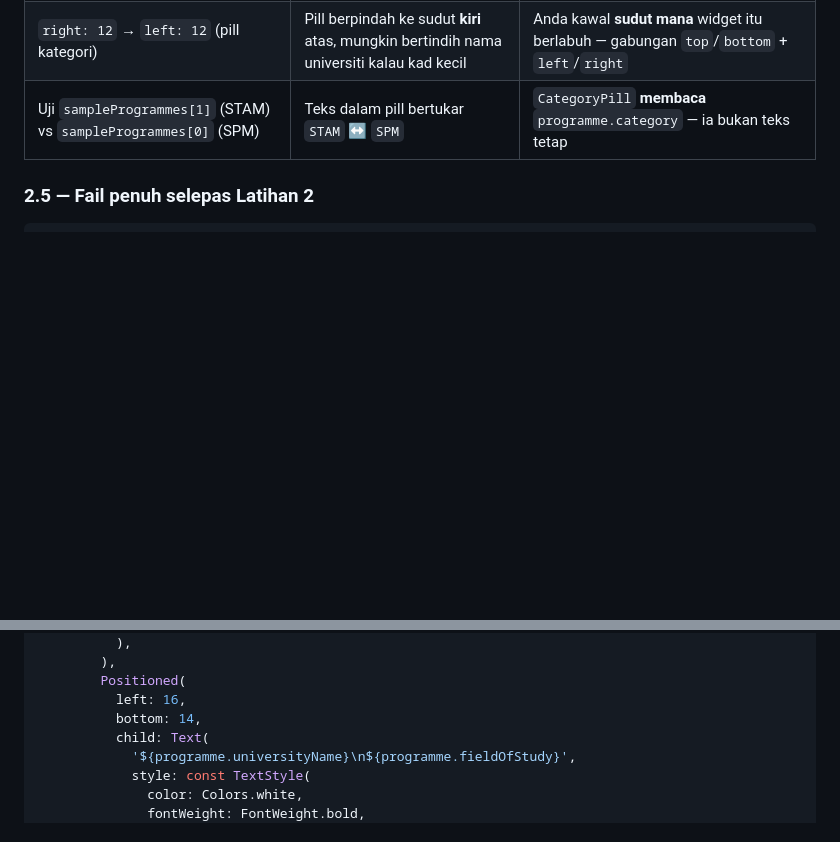
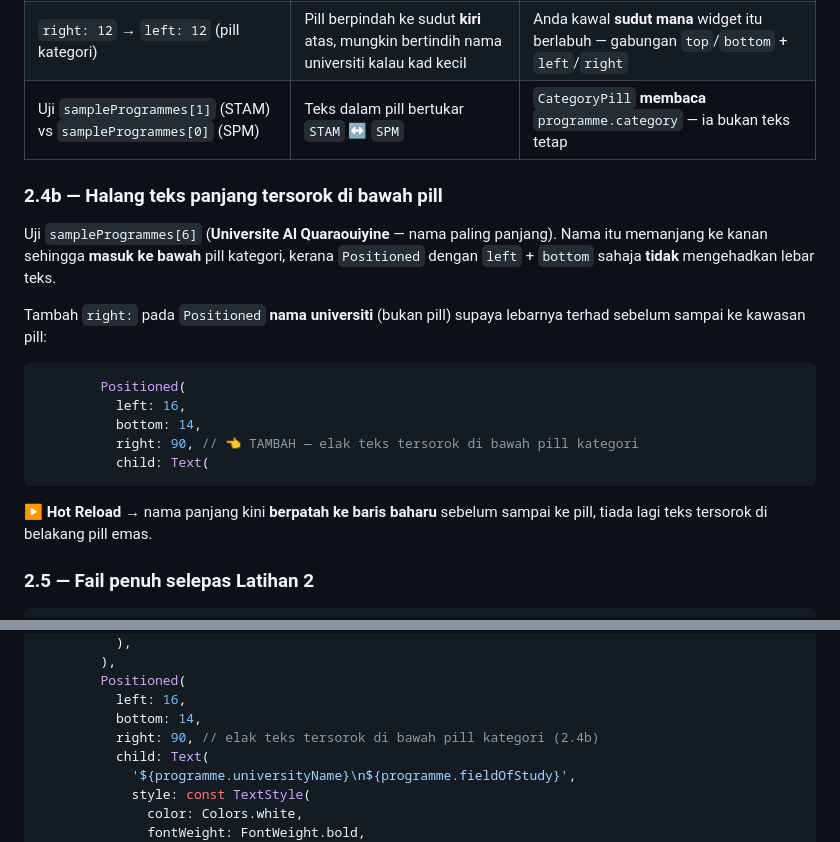
Before and after one commit to habibtalib/kelas-flutter-5-hari, a Markdown page: hari-2/snippets/lab.md, 2 parts joined by grey strips. Drawn GitHub-style; blank space fills up the shorter version.

Commit message:
update day 2

````diff
--- a/hari-2/snippets/lab.md
+++ b/hari-2/snippets/lab.md
@@ -322,6 +322,22 @@ Hot Reload. Sekarang **tiga** lapisan kelihatan bertindan: kotak navy (bawah), t
 | `right: 12` → `left: 12` (pill kategori) | Pill berpindah ke sudut **kiri** atas, mungkin bertindih nama universiti kalau kad kecil | Anda kawal **sudut mana** widget itu berlabuh — gabungan `top`/`bottom` + `left`/`right` |
 | Uji `sampleProgrammes[1]` (STAM) vs `sampleProgrammes[0]` (SPM) | Teks dalam pill bertukar `STAM` ↔ `SPM` | `CategoryPill` **membaca** `programme.category` — ia bukan teks tetap |
 
+### 2.4b — Halang teks panjang tersorok di bawah pill
+
+Uji `sampleProgrammes[6]` (**Universite Al Quaraouiyine** — nama paling panjang). Nama itu memanjang ke kanan sehingga **masuk ke bawah** pill kategori, kerana `Positioned` dengan `left` + `bottom` sahaja **tidak** mengehadkan lebar teks.
+
+Tambah `right:` pada `Positioned` **nama universiti** (bukan pill) supaya lebarnya terhad sebelum sampai ke kawasan pill:
+
+```dart
+        Positioned(
+          left: 16,
+          bottom: 14,
+          right: 90, // 👈 TAMBAH — elak teks tersorok di bawah pill kategori
+          child: Text(
+```
+
+▶ **Hot Reload** → nama panjang kini **berpatah ke baris baharu** sebelum sampai ke pill, tiada lagi teks tersorok di belakang pill emas.
+
 ### 2.5 — Fail penuh selepas Latihan 2
 
 ```dart
@@ -358,6 +374,7 @@ class ProgrammeBanner extends StatelessWidget {
         Positioned(
           left: 16,
           bottom: 14,
+          right: 90, // elak teks tersorok di bawah pill kategori (2.4b)
           child: Text(
             '${programme.universityName}\n${programme.fieldOfStudy}',
             style: const TextStyle(
````
